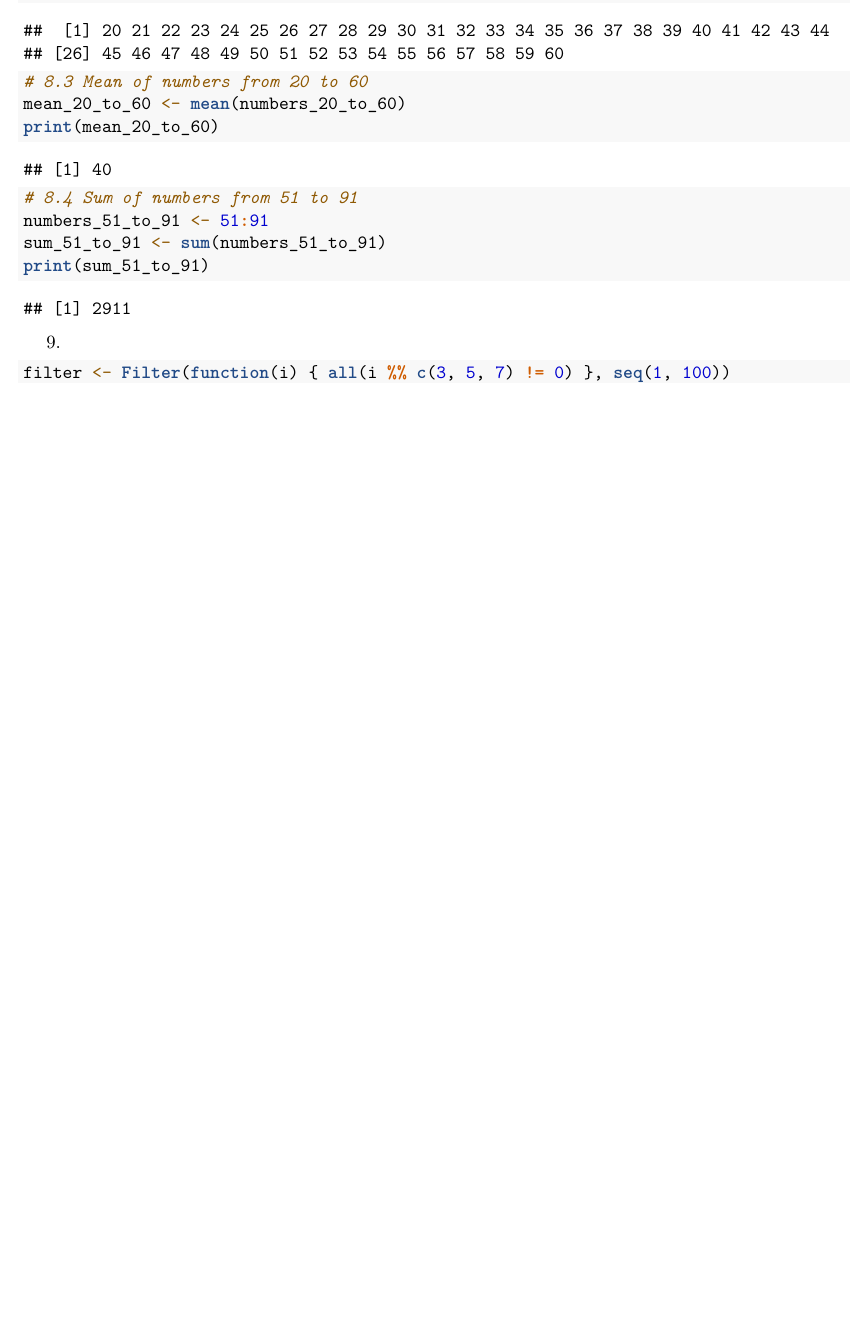
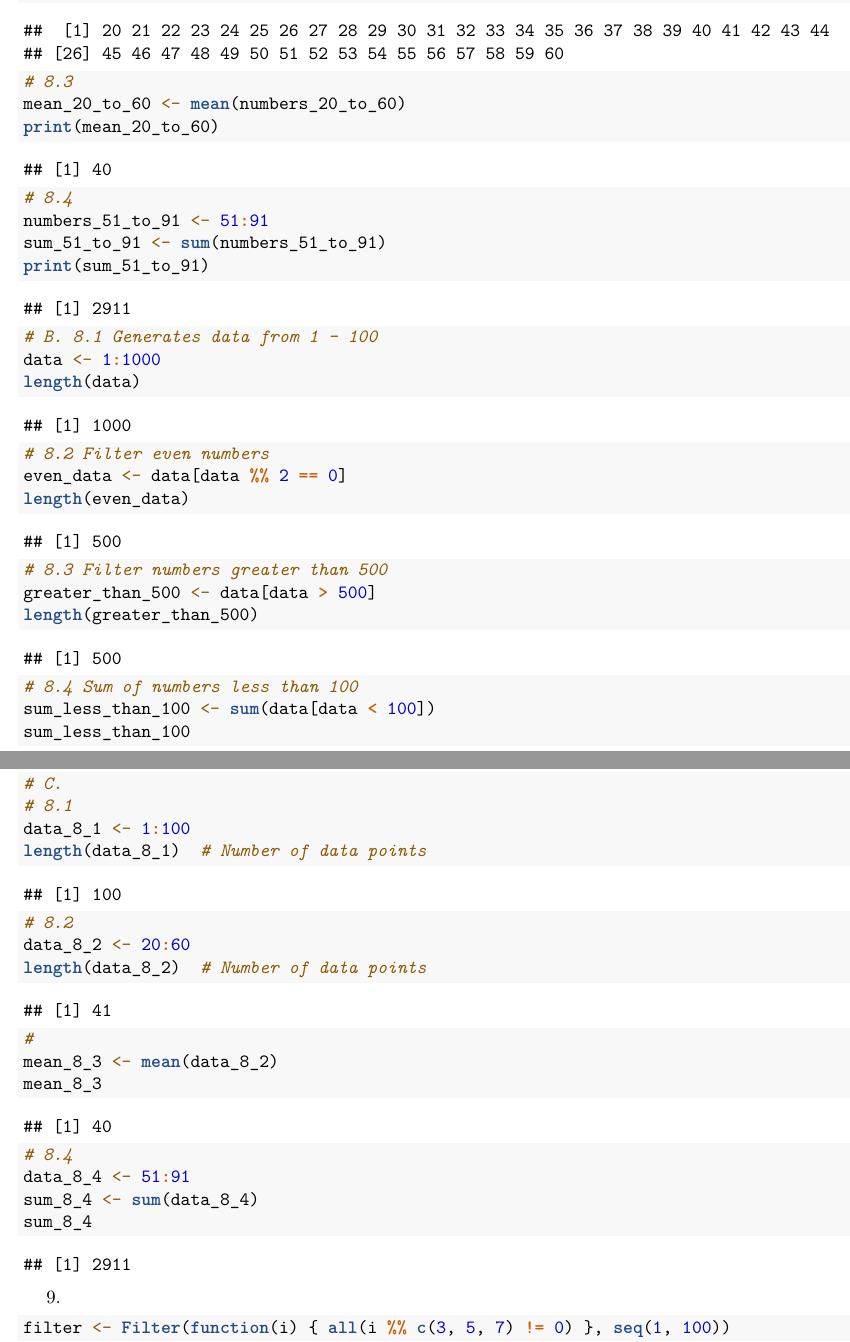
Before and after one commit to milprans/BarrientosRepoCS101, an R Markdown document (Milprans/WorkSheet1/RmdWorkSheet_Barrientos#1.Rmd): part of page 3 of 4 before the commit and two parts of pages 3 and 4 of 5 after it, the two joined at a grey line, cut so that both start at the same text, the shorter picture padded with empty space. Rendered offline with R 4.5, knitr and Pandoc, then LaTeX, with nearby package versions.

Commit message:
MY LATEST COMMIT

````diff
--- a/Milprans/WorkSheet1/RmdWorkSheet_Barrientos#1.Rmd
+++ b/Milprans/WorkSheet1/RmdWorkSheet_Barrientos#1.Rmd
@@ -99,14 +100,59 @@ print(integers_1_to_100)
 numbers_20_to_60 <- 20:60
 print(numbers_20_to_60)
 
-# 8.3 Mean of numbers from 20 to 60
+# 8.3
 mean_20_to_60 <- mean(numbers_20_to_60)
 print(mean_20_to_60)
 
-# 8.4 Sum of numbers from 51 to 91
+# 8.4
 numbers_51_to_91 <- 51:91
 sum_51_to_91 <- sum(numbers_51_to_91)
 print(sum_51_to_91)
+
+
+```
+
+
+```{r}
+```
+
+
+```{r}
+
+# B. 8.1 Generates data from 1 - 100
+data <- 1:1000
+length(data)
+
+# 8.2 Filter even numbers
+even_data <- data[data %% 2 == 0]
+length(even_data)
+
+# 8.3 Filter numbers greater than 500
+greater_than_500 <- data[data > 500]
+length(greater_than_500)
+
+# 8.4 Sum of numbers less than 100
+sum_less_than_100 <- sum(data[data < 100])
+sum_less_than_100
+
+# C.
+# 8.1
+data_8_1 <- 1:100
+length(data_8_1)  # Number of data points
+
+# 8.2
+data_8_2 <- 20:60
+length(data_8_2)  # Number of data points
+
+#
+mean_8_3 <- mean(data_8_2)
+mean_8_3
+
+# 8.4
+data_8_4 <- 51:91
+sum_8_4 <- sum(data_8_4)
+sum_8_4
+
 
 ```
 
````
Also changed, not shown: Milprans/WorkSheet1/RmdWorkSheet_Barrientos-1.pdf, Milprans/WorkSheet1/RmdWorkSheet_Barrientos#1.Rmd (12 more changed lines).
